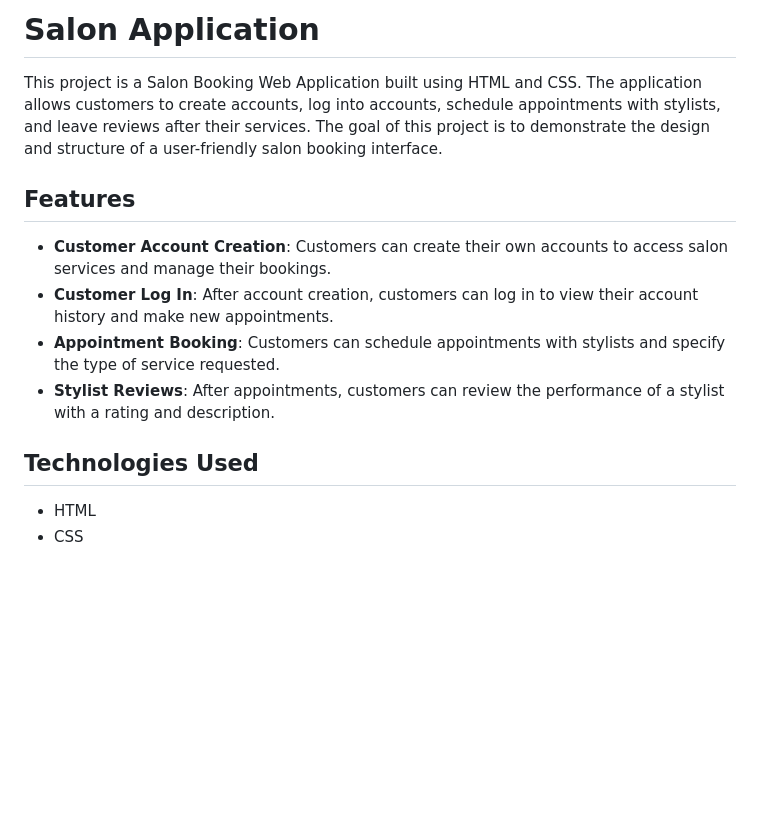
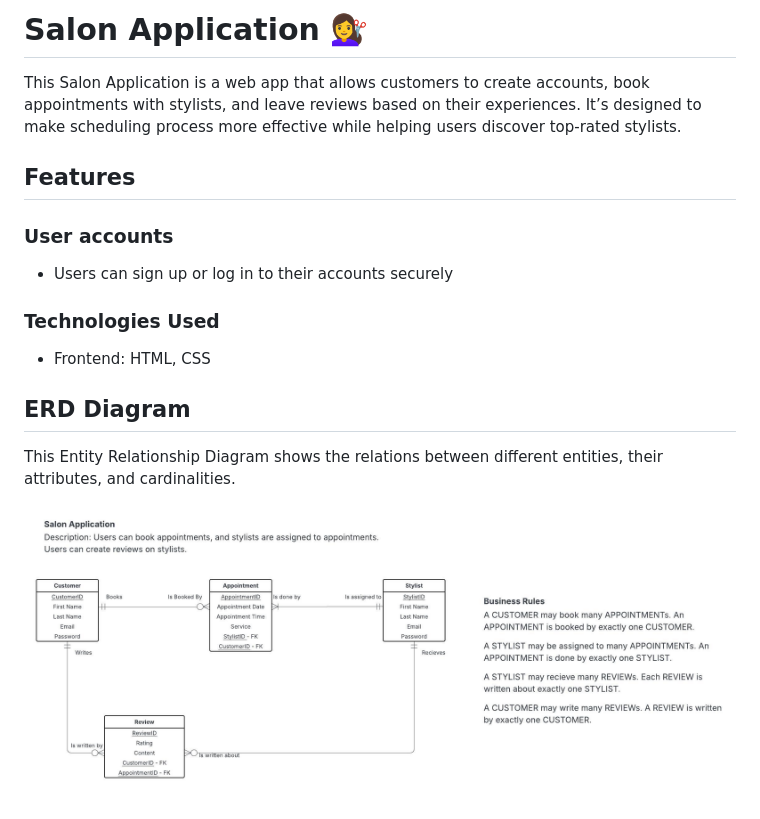
Before and after one commit to shannontuohey12/Salon-Application, a Markdown page: README.md, the part around the change. Drawn GitHub-style; pictures changed too: Images/Salon-ERD.jpeg (added); blank space fills up the shorter version.

Commit message:
added readme and erd image

```diff
--- a/README.md
+++ b/README.md
@@ -1,12 +1,18 @@
-# Salon Application
-This project is a Salon Booking Web Application built using HTML and CSS. The application allows customers to create accounts, log into accounts, schedule appointments with stylists, and leave reviews after their services. The goal of this project is to demonstrate the design and structure of a user-friendly salon booking interface.
+
+# Salon Application 💇‍♀️
+
+This Salon Application is a web app that allows customers to create accounts, book appointments with stylists, and leave reviews based on their experiences. It’s designed to make scheduling process more effective while helping users discover top-rated stylists.
 
 ## Features
-- **Customer Account Creation**: Customers can create their own accounts to access salon services and manage their bookings.
-- **Customer Log In**: After account creation, customers can log in to view their account history and make new appointments.
-- **Appointment Booking**: Customers can schedule appointments with stylists and specify the type of service requested.
-- **Stylist Reviews**: After appointments, customers can review the performance of a stylist with a rating and description.
 
-## Technologies Used
-- HTML
-- CSS
+### User accounts
+- Users can sign up or log in to their accounts securely
+
+### Technologies Used
+- Frontend: HTML, CSS
+
+## ERD Diagram
+
+This Entity Relationship Diagram shows the relations between different entities, their attributes, and cardinalities.
+
+![ERD Digram](./Images/Salon-ERD.jpeg)
```
Also changed, not shown: 1 other file.
